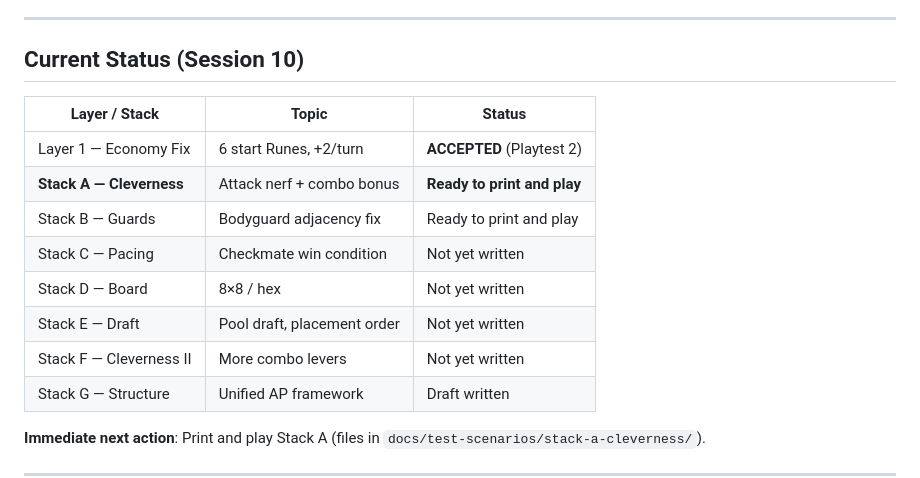
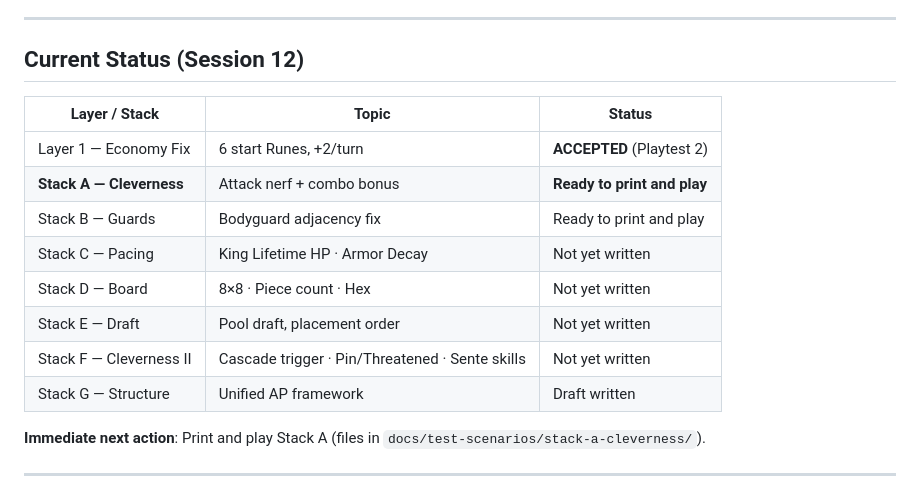
Before and after one commit to lultoni/board-game-project, a Markdown page: README.md, the part around the change. Rendered like a GitHub page.

```diff
--- a/README.md
+++ b/README.md
@@ -137,17 +137,17 @@ Full rules: [`docs/test-scenarios/baseline/ruleset-baseline.pdf`](docs/test-scen
 
 ---
 
-## Current Status (Session 10)
+## Current Status (Session 12)
 
 | Layer / Stack | Topic | Status |
 |---|---|---|
 | Layer 1 — Economy Fix | 6 start Runes, +2/turn | **ACCEPTED** (Playtest 2) |
 | **Stack A — Cleverness** | Attack nerf + combo bonus | **Ready to print and play** |
 | Stack B — Guards | Bodyguard adjacency fix | Ready to print and play |
-| Stack C — Pacing | Checkmate win condition | Not yet written |
-| Stack D — Board | 8×8 / hex | Not yet written |
+| Stack C — Pacing | King Lifetime HP · Armor Decay | Not yet written |
+| Stack D — Board | 8×8 · Piece count · Hex | Not yet written |
 | Stack E — Draft | Pool draft, placement order | Not yet written |
-| Stack F — Cleverness II | More combo levers | Not yet written |
+| Stack F — Cleverness II | Cascade trigger · Pin/Threatened · Sente skills | Not yet written |
 | Stack G — Structure | Unified AP framework | Draft written |
 
 **Immediate next action**: Print and play Stack A (files in `docs/test-scenarios/stack-a-cleverness/`).
```
Also changed, not shown: old-game-versions/README.md (+5 -5 lines), 1 other file.
